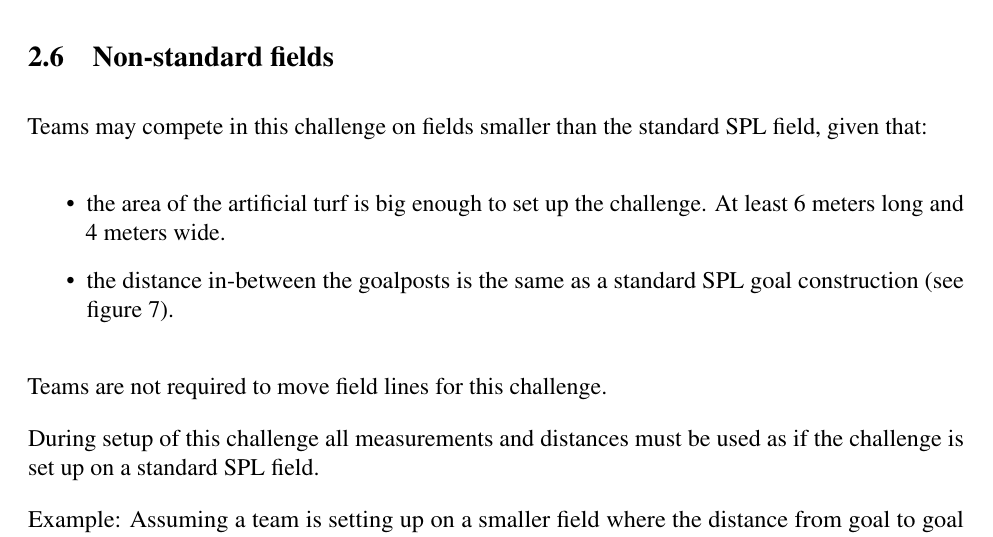
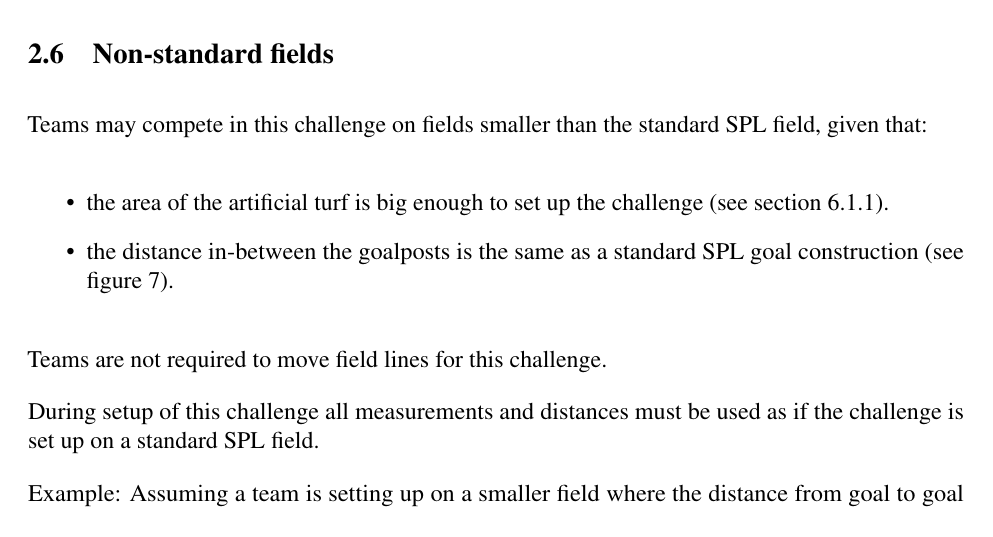
Before and after one commit to RoboCup-SPL/Rules, a LaTeX document (Rules 2021/SPL-Rules.tex, which reads Rules 2021/content/challenge1.tex): part of page 14 of 60, cut so that both start at the same text. Compiled offline with pdfLaTeX.

Commit message:
deduplicate

```diff
--- a/Rules 2021/content/challenge1.tex
+++ b/Rules 2021/content/challenge1.tex
@@ -105,7 +105,7 @@ As part of the challenge the participating team must stream their robot navigati
 Teams may compete in this challenge on fields smaller than the standard SPL field, given that:
 
 \begin{itemize}
-	\item the area of the artificial turf is big enough to set up the challenge. At least 6 meters long and 4 meters wide.
+	\item the area of the artificial turf is big enough to set up the challenge (\cf section \ref{sec:field_dim}).
 	\item the distance in-between the goalposts is the same as a standard SPL goal construction (\cf figure \ref{fig:goal_dimensions}).
 \end{itemize}
 
```
